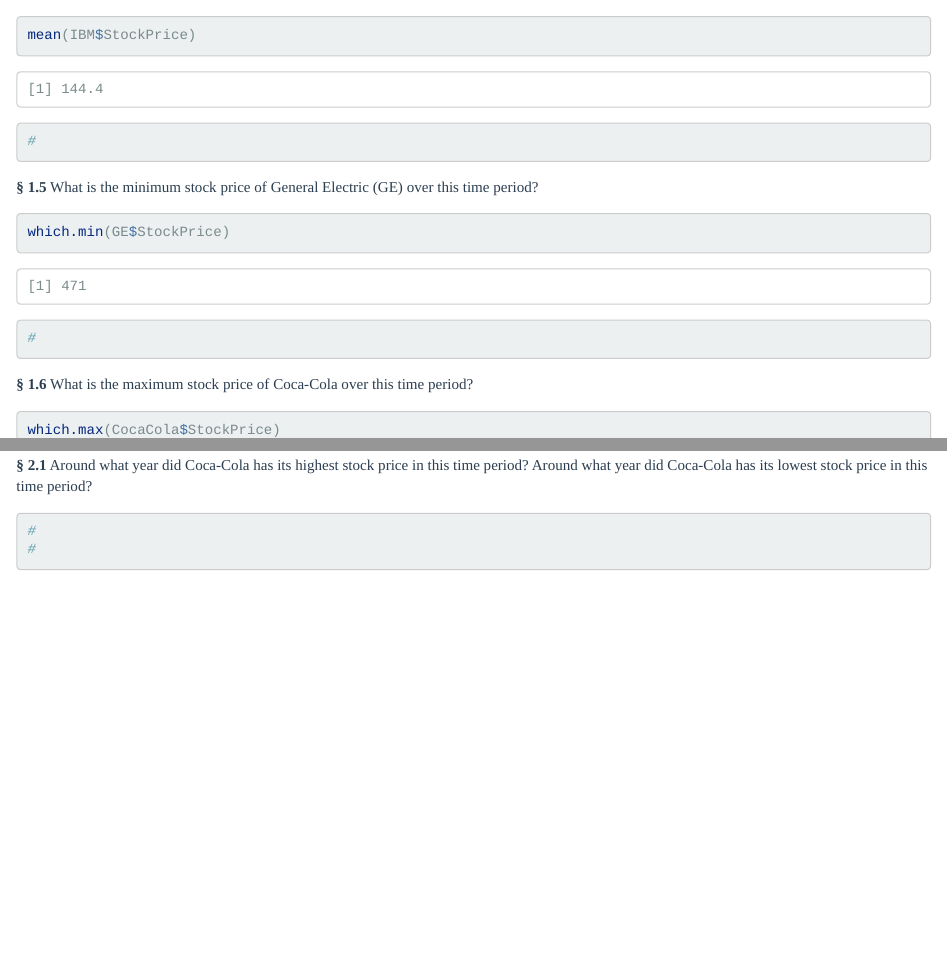
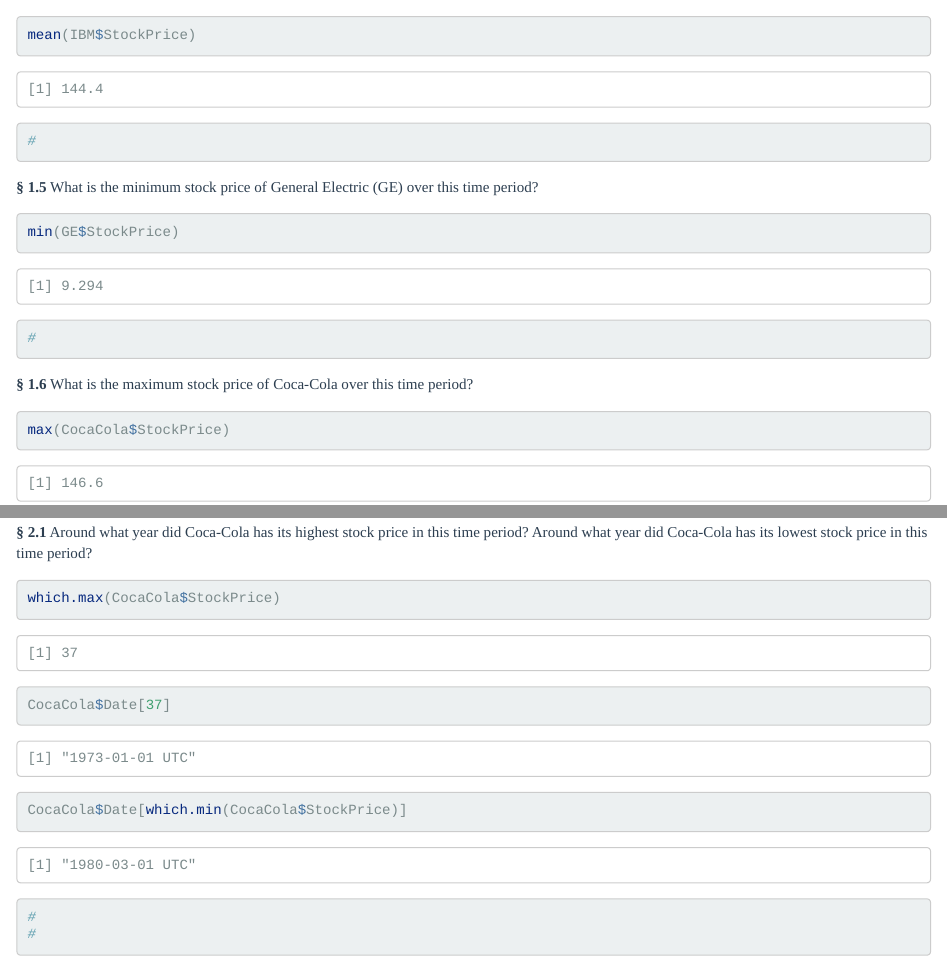
Before and after one commit to 2019BAR/Group4, an R Markdown document (unit03/AS3-2.Rmd): the page in a window 1100 px wide, from 17020 px down, and a second part further down, joined at a grey line. Rendered offline with R 4.5, knitr and Pandoc, with nearby package versions; code that draws random numbers runs with fixed seeds of ours.

Commit message:
Try pushing

````diff
--- a/unit03/AS3-2.Rmd
+++ b/unit03/AS3-2.Rmd
@@ -97,13 +97,13 @@
 
 __§ 1.5__ What is the minimum stock price of General Electric (GE) over this time period?
 ```{r}
-which.min(GE$StockPrice)
+min(GE$StockPrice)
 #
 ```
 
 __§ 1.6__ What is the maximum stock price of Coca-Cola over this time period?
 ```{r}
-which.max(CocaCola$StockPrice)
+max(CocaCola$StockPrice)
 #
 ```
 
@@ -125,6 +125,10 @@
 
 __§ 2.1__ Around what year did Coca-Cola has its highest stock price in this time period? Around what year did Coca-Cola has its lowest stock price in this time period?
 ```{r}
+which.max(CocaCola$StockPrice)
+CocaCola$Date[37]
+CocaCola$Date[which.min(CocaCola$StockPrice)]
+
 #
 #
 ```
````
